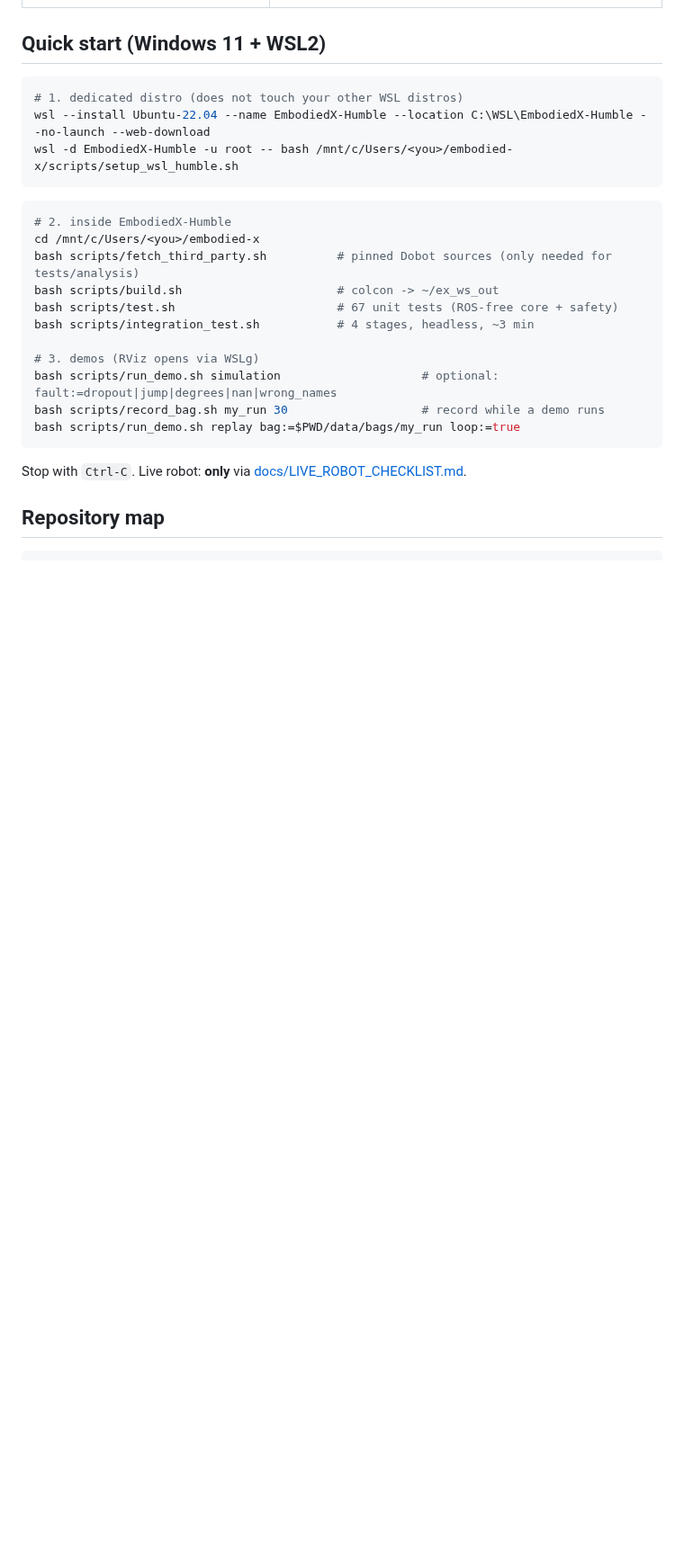
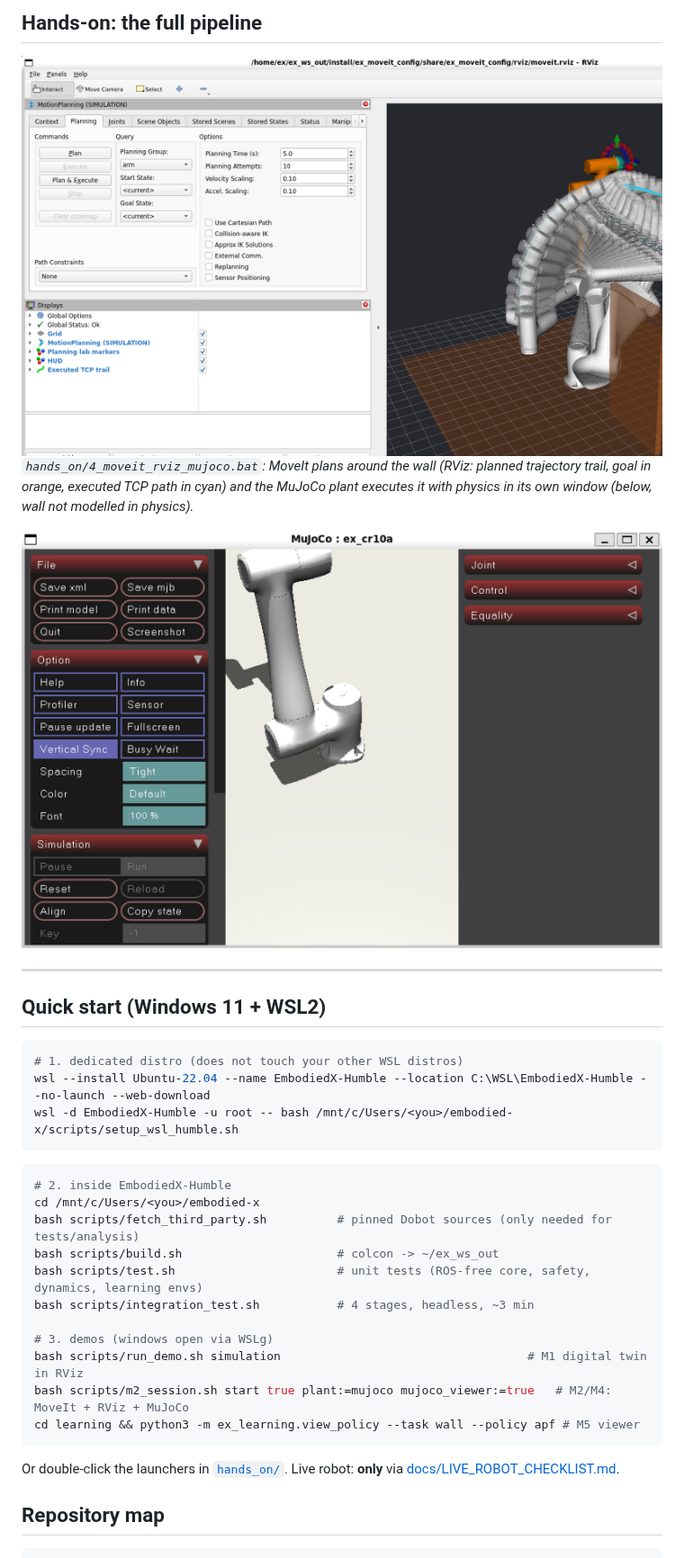
Before and after one commit to terrense/experiment_lab_embodied_intelligence_CR10A, a Markdown page: README.md, the part around one of its changes. Shown at 90% size. Rendered like a GitHub page; pictures changed too: assets/hands_on/mujoco_plant_window.png (added), assets/hands_on/rviz_moveit_wall.png (added); blank space fills up the shorter version.

````diff
--- a/README.md
+++ b/README.md
@@ -34,6 +73,12 @@ valid state and the HUD turns red with the reason.*
+## Hands-on: the full pipeline
+![RViz MoveIt](assets/hands_on/rviz_moveit_wall.png)
+*`hands_on/4_moveit_rviz_mujoco.bat`: MoveIt plans around the wall (RViz: planned trajectory trail, goal in orange, executed TCP path in cyan) and the MuJoCo plant executes it with physics in its own window (below, wall not modelled in physics).*
+
+![MuJoCo plant window](assets/hands_on/mujoco_plant_window.png)
+
+---
 
 ## Quick start (Windows 11 + WSL2)
-
 ```powershell
 # 1. dedicated distro (does not touch your other WSL distros)
 wsl --install Ubuntu-22.04 --name EmbodiedX-Humble --location C:\WSL\EmbodiedX-Humble --no-launch --web-download
@@ -44,16 +89,15 @@ wsl -d EmbodiedX-Humble -u root -- bash /mnt/c/Users/<you>/embodied-x/scripts/se
 cd /mnt/c/Users/<you>/embodied-x
 bash scripts/fetch_third_party.sh          # pinned Dobot sources (only needed for tests/analysis)
 bash scripts/build.sh                      # colcon -> ~/ex_ws_out
-bash scripts/test.sh                       # 67 unit tests (ROS-free core + safety)
+bash scripts/test.sh                       # unit tests (ROS-free core, safety, dynamics, learning envs)
 bash scripts/integration_test.sh           # 4 stages, headless, ~3 min
 
-# 3. demos (RViz opens via WSLg)
-bash scripts/run_demo.sh simulation                    # optional: fault:=dropout|jump|degrees|nan|wrong_names
-bash scripts/record_bag.sh my_run 30                   # record while a demo runs
-bash scripts/run_demo.sh replay bag:=$PWD/data/bags/my_run loop:=true
+# 3. demos (windows open via WSLg)
+bash scripts/run_demo.sh simulation                                   # M1 digital twin in RViz
+bash scripts/m2_session.sh start true plant:=mujoco mujoco_viewer:=true   # M2/M4: MoveIt + RViz + MuJoCo
+cd learning && python3 -m ex_learning.view_policy --task wall --policy apf # M5 viewer
 ```
-Stop with `Ctrl-C`. Live robot: **only** via [docs/LIVE_ROBOT_CHECKLIST.md](docs/LIVE_ROBOT_CHECKLIST.md).
+Or double-click the launchers in [`hands_on/`](hands_on/README.md). Live robot: **only** via [docs/LIVE_ROBOT_CHECKLIST.md](docs/LIVE_ROBOT_CHECKLIST.md).
 
 ## Repository map
-
 ```
````
Also changed, not shown: other parts of README.md (+79 -37 lines), docs/LEARNING.md (added, +51 -0 lines), hands_on/README.md (added, +72 -0 lines), assets/hands_on/mujoco_viewer_apf_wall.png (added), 5 other files.
